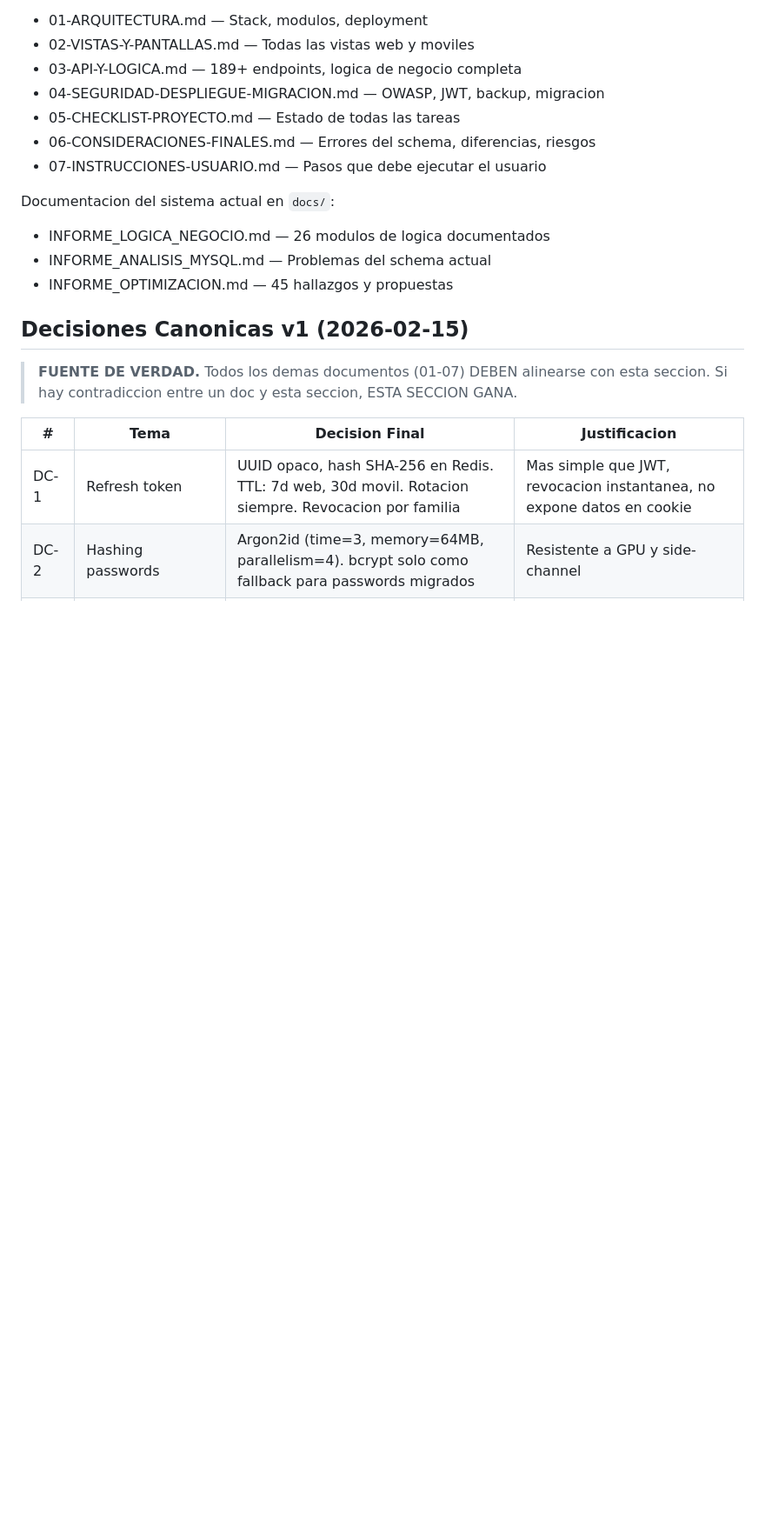
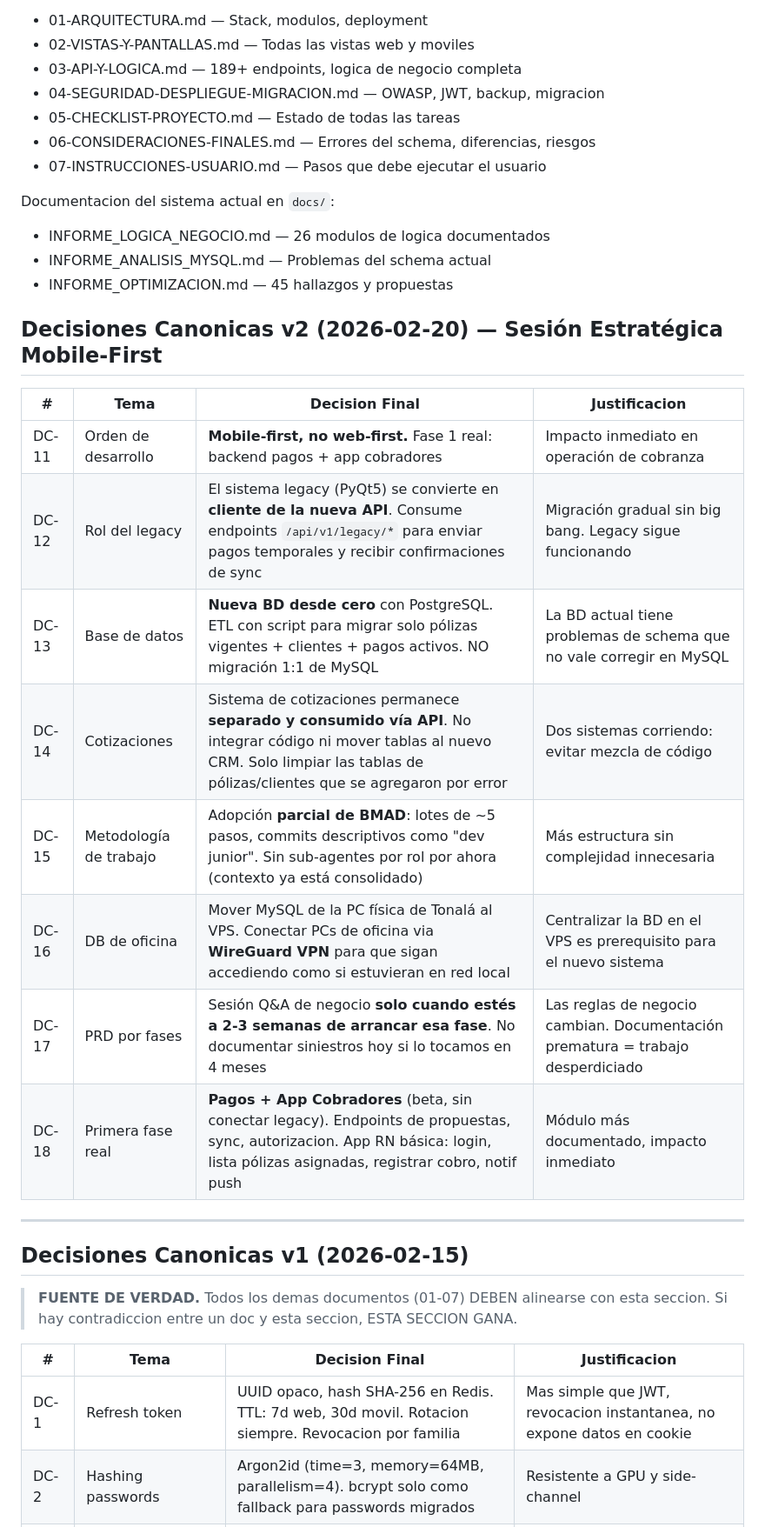
Before and after one commit to sunkwolf/sistema-proteg, a Markdown page: CLAUDE.md, the part around the change. Shown at 87% size. GitHub-like rendering; blank space fills up the shorter version.

```diff
--- a/CLAUDE.md
+++ b/CLAUDE.md
@@ -152,6 +152,21 @@ Documentacion del sistema actual en `docs/`:
 - INFORME_ANALISIS_MYSQL.md — Problemas del schema actual
 - INFORME_OPTIMIZACION.md — 45 hallazgos y propuestas
 
+## Decisiones Canonicas v2 (2026-02-20) — Sesión Estratégica Mobile-First
+
+| # | Tema | Decision Final | Justificacion |
+|---|------|---------------|---------------|
+| DC-11 | Orden de desarrollo | **Mobile-first, no web-first.** Fase 1 real: backend pagos + app cobradores | Impacto inmediato en operación de cobranza |
+| DC-12 | Rol del legacy | El sistema legacy (PyQt5) se convierte en **cliente de la nueva API**. Consume endpoints `/api/v1/legacy/*` para enviar pagos temporales y recibir confirmaciones de sync | Migración gradual sin big bang. Legacy sigue funcionando |
+| DC-13 | Base de datos | **Nueva BD desde cero** con PostgreSQL. ETL con script para migrar solo pólizas vigentes + clientes + pagos activos. NO migración 1:1 de MySQL | La BD actual tiene problemas de schema que no vale corregir en MySQL |
+| DC-14 | Cotizaciones | Sistema de cotizaciones permanece **separado y consumido vía API**. No integrar código ni mover tablas al nuevo CRM. Solo limpiar las tablas de pólizas/clientes que se agregaron por error | Dos sistemas corriendo: evitar mezcla de código |
+| DC-15 | Metodología de trabajo | Adopción **parcial de BMAD**: lotes de ~5 pasos, commits descriptivos como "dev junior". Sin sub-agentes por rol por ahora (contexto ya está consolidado) | Más estructura sin complejidad innecesaria |
+| DC-16 | DB de oficina | Mover MySQL de la PC física de Tonalá al VPS. Conectar PCs de oficina via **WireGuard VPN** para que sigan accediendo como si estuvieran en red local | Centralizar la BD en el VPS es prerequisito para el nuevo sistema |
+| DC-17 | PRD por fases | Sesión Q&A de negocio **solo cuando estés a 2-3 semanas de arrancar esa fase**. No documentar siniestros hoy si lo tocamos en 4 meses | Las reglas de negocio cambian. Documentación prematura = trabajo desperdiciado |
+| DC-18 | Primera fase real | **Pagos + App Cobradores** (beta, sin conectar legacy). Endpoints de propuestas, sync, autorizacion. App RN básica: login, lista pólizas asignadas, registrar cobro, notif push | Módulo más documentado, impacto inmediato |
+
+---
+
 ## Decisiones Canonicas v1 (2026-02-15)
 
 > **FUENTE DE VERDAD.** Todos los demas documentos (01-07) DEBEN alinearse con esta seccion.
```
Also changed, not shown: 08-REGLAS-NEGOCIO-COBRADORES.md (added, +366 -0 lines).
